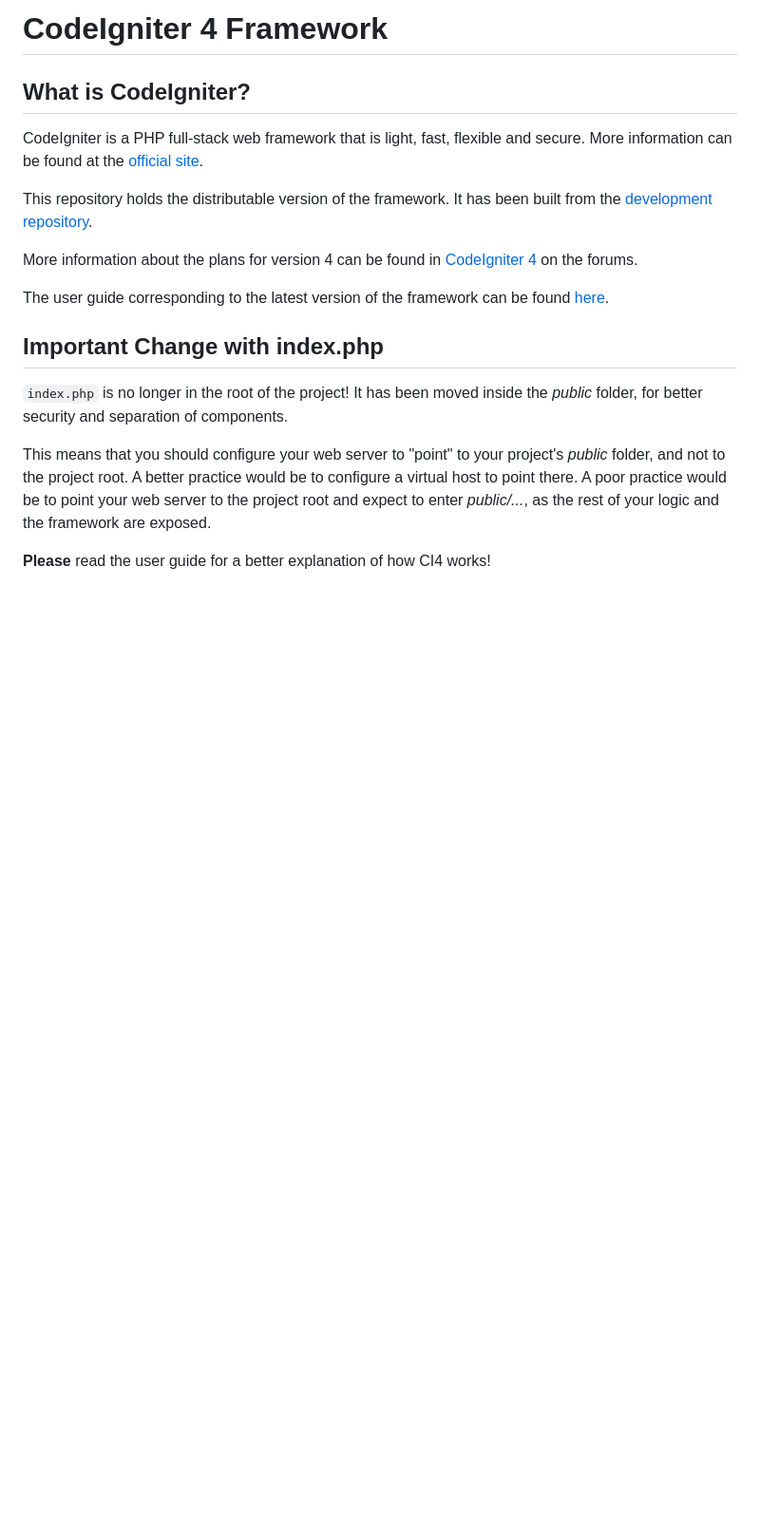
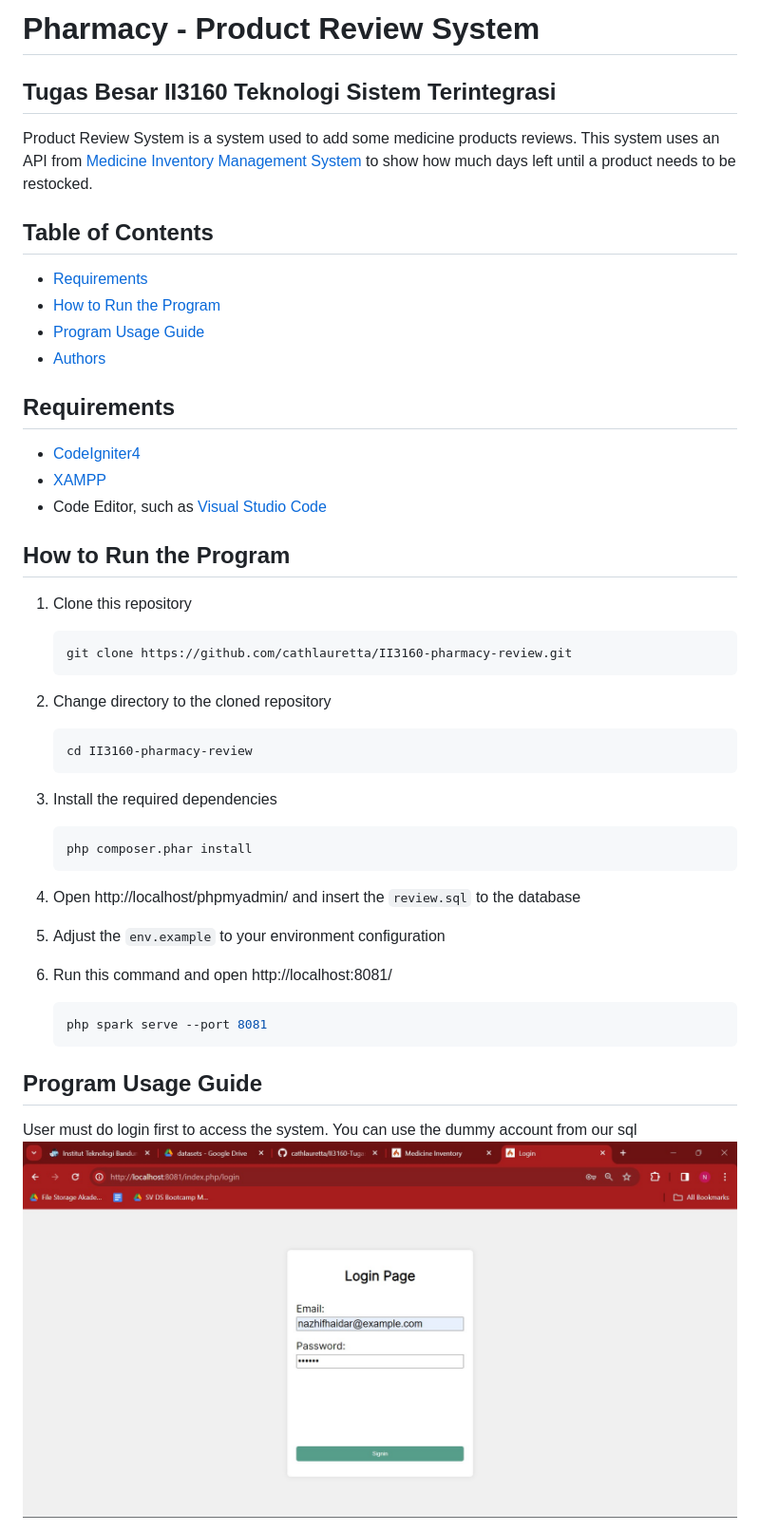
Before and after one commit to nazhifhaidar/II3160-pharmacy-review, a Markdown page: README.md, the part around one of its changes. Shown at 95% size. Rendered like a GitHub page; pictures changed too: public/doc/Login.jpg (added); blank space fills up the shorter version.

````diff
--- a/README.md
+++ b/README.md
@@ -1,27 +1,44 @@
-# CodeIgniter 4 Framework
+# Pharmacy - Product Review System
+## Tugas Besar II3160 Teknologi Sistem Terintegrasi
+Product Review System is a system used to add some medicine products reviews. This system uses an API from [Medicine Inventory Management System](https://github.com/cathlauretta/II3160-pharmacy-inventory) to show how much days left until a product needs to be restocked.
 
-## What is CodeIgniter?
+## Table of Contents
+- [Requirements](#requirements)
+- [How to Run the Program](#how-to-run-the-program)
+- [Program Usage Guide](#program-usage-guide)
+- [Authors](#authors)
 
-CodeIgniter is a PHP full-stack web framework that is light, fast, flexible and secure.
-More information can be found at the [official site](https://codeigniter.com).
+## Requirements
+- [CodeIgniter4](https://github.com/codeigniter4/CodeIgniter4)
+- [XAMPP](https://www.apachefriends.org/)
+- Code Editor, such as [Visual Studio Code](https://code.visualstudio.com/download)
 
-This repository holds the distributable version of the framework.
-It has been built from the
-[development repository](https://github.com/codeigniter4/CodeIgniter4).
+## How to Run the Program
+1. Clone this repository
+    ```bash
+    git clone https://github.com/cathlauretta/II3160-pharmacy-review.git
+    ```
 
-More information about the plans for version 4 can be found in [CodeIgniter 4](https://forum.codeigniter.com/forumdisplay.php?fid=28) on the forums.
+2. Change directory to the cloned repository
+    ```bash
+    cd II3160-pharmacy-review
+    ```
 
-The user guide corresponding to the latest version of the framework can be found
-[here](https://codeigniter4.github.io/userguide/).
+3. Install the required dependencies
+    ```bash
+    php composer.phar install
+    ```
 
-## Important Change with index.php
+4. Open http://localhost/phpmyadmin/ and insert the `review.sql` to the database
 
-`index.php` is no longer in the root of the project! It has been moved inside the *public* folder,
-for better security and separation of components.
+5. Adjust the `env.example` to your environment configuration
 
-This means that you should configure your web server to "point" to your project's *public* folder, and
-not to the project root. A better practice would be to configure a virtual host to point there. A poor practice would be to point your web server to the project root and expect to enter *public/...*, as the rest of your logic and the
-framework are exposed.
+6. Run this command and open http://localhost:8081/
+    ```bash
+    php spark serve --port 8081
+    ```
 
-**Please** read the user guide for a better explanation of how CI4 works!
+## Program Usage Guide
+User must do login first to access the system. You can use the dummy account from our sql
+<img src="public/doc/Login.jpg">
 
````
Also changed, not shown: other parts of README.md (+12 -29 lines), public/doc/LandingPage.jpg (added), public/doc/List.jpg (added), public/doc/Review.jpg (added), 2 other files.
